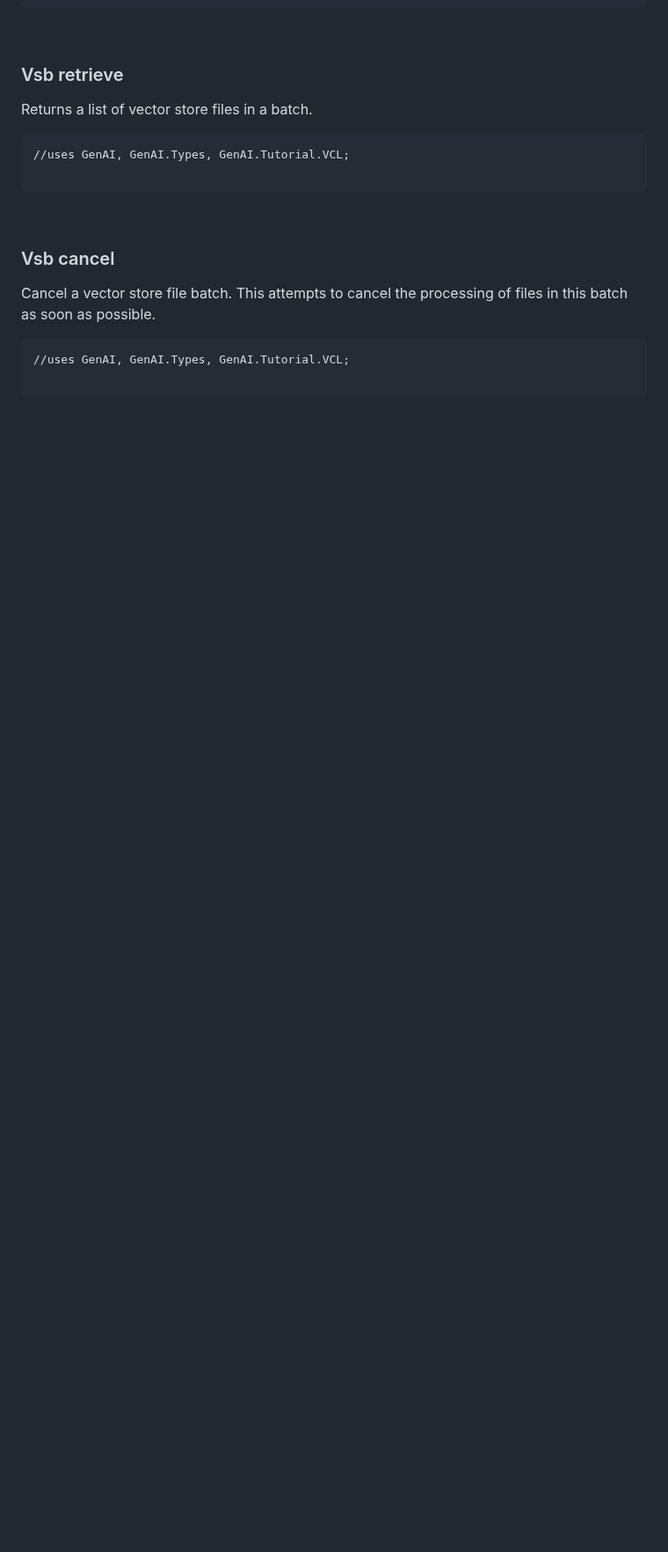
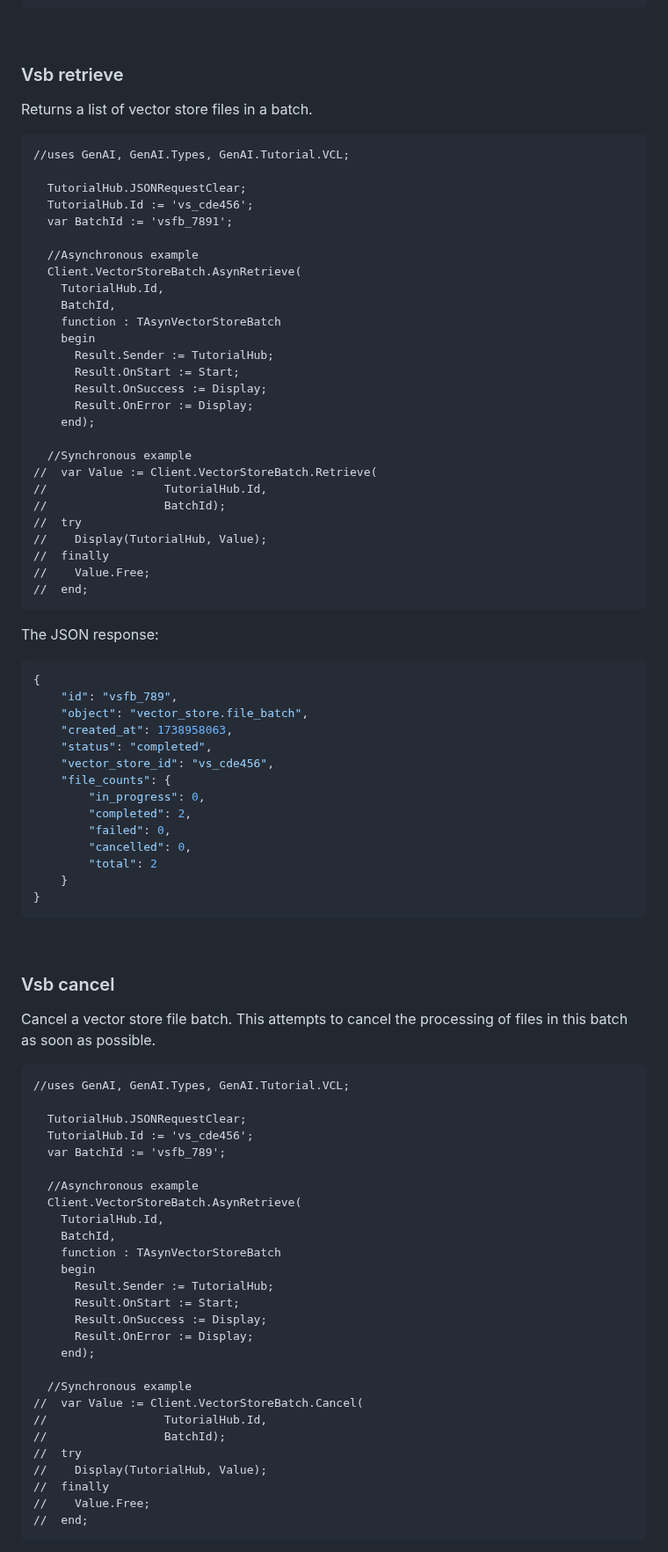
Before and after one commit to MaxiDonkey/DelphiGenAI, a Markdown page: README.md, the part around one of its changes. Shown at 88% size. Rendered like a GitHub page; blank space fills up the shorter version.

````diff
--- a/README.md
+++ b/README.md
@@ -3182,6 +3182,49 @@ Returns a list of vector store files in a batch.
 ```Delphi
 //uses GenAI, GenAI.Types, GenAI.Tutorial.VCL;
 
+  TutorialHub.JSONRequestClear;
+  TutorialHub.Id := 'vs_cde456';
+  var BatchId := 'vsfb_7891';
+
+  //Asynchronous example
+  Client.VectorStoreBatch.AsynRetrieve(
+    TutorialHub.Id,
+    BatchId,
+    function : TAsynVectorStoreBatch
+    begin
+      Result.Sender := TutorialHub;
+      Result.OnStart := Start;
+      Result.OnSuccess := Display;
+      Result.OnError := Display;
+    end);
+
+  //Synchronous example
+//  var Value := Client.VectorStoreBatch.Retrieve(
+//                 TutorialHub.Id,
+//                 BatchId);
+//  try
+//    Display(TutorialHub, Value);
+//  finally
+//    Value.Free;
+//  end;
+```
+
+The JSON response:
+```JSON
+{
+    "id": "vsfb_789",
+    "object": "vector_store.file_batch",
+    "created_at": 1738958063,
+    "status": "completed",
+    "vector_store_id": "vs_cde456",
+    "file_counts": {
+        "in_progress": 0,
+        "completed": 2,
+        "failed": 0,
+        "cancelled": 0,
+        "total": 2
+    }
+}
 ```
 
 <br/>
@@ -3193,3 +3236,30 @@ Cancel a vector store file batch. This attempts to cancel the processing of file
 ```Delphi
 //uses GenAI, GenAI.Types, GenAI.Tutorial.VCL;
 
+  TutorialHub.JSONRequestClear;
+  TutorialHub.Id := 'vs_cde456';
+  var BatchId := 'vsfb_789';
+
+  //Asynchronous example
+  Client.VectorStoreBatch.AsynRetrieve(
+    TutorialHub.Id,
+    BatchId,
+    function : TAsynVectorStoreBatch
+    begin
+      Result.Sender := TutorialHub;
+      Result.OnStart := Start;
+      Result.OnSuccess := Display;
+      Result.OnError := Display;
+    end);
+
+  //Synchronous example
+//  var Value := Client.VectorStoreBatch.Cancel(
+//                 TutorialHub.Id,
+//                 BatchId);
+//  try
+//    Display(TutorialHub, Value);
+//  finally
+//    Value.Free;
+//  end;
+```
+
````
Also changed, not shown: other parts of README.md (+16 -0 lines).
